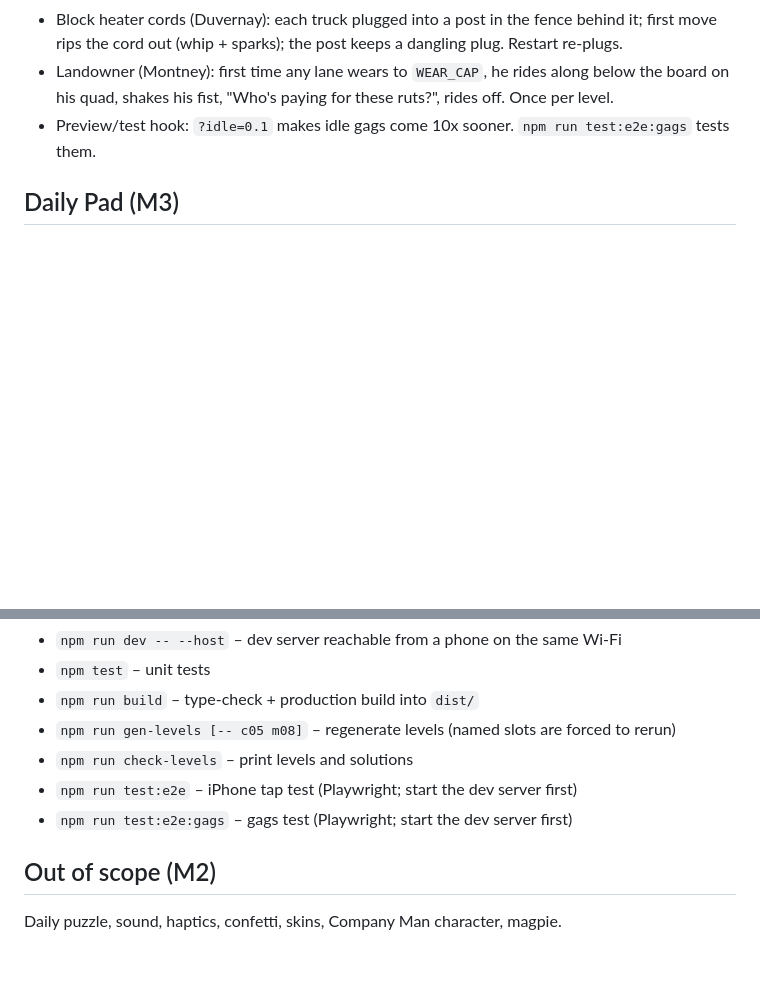
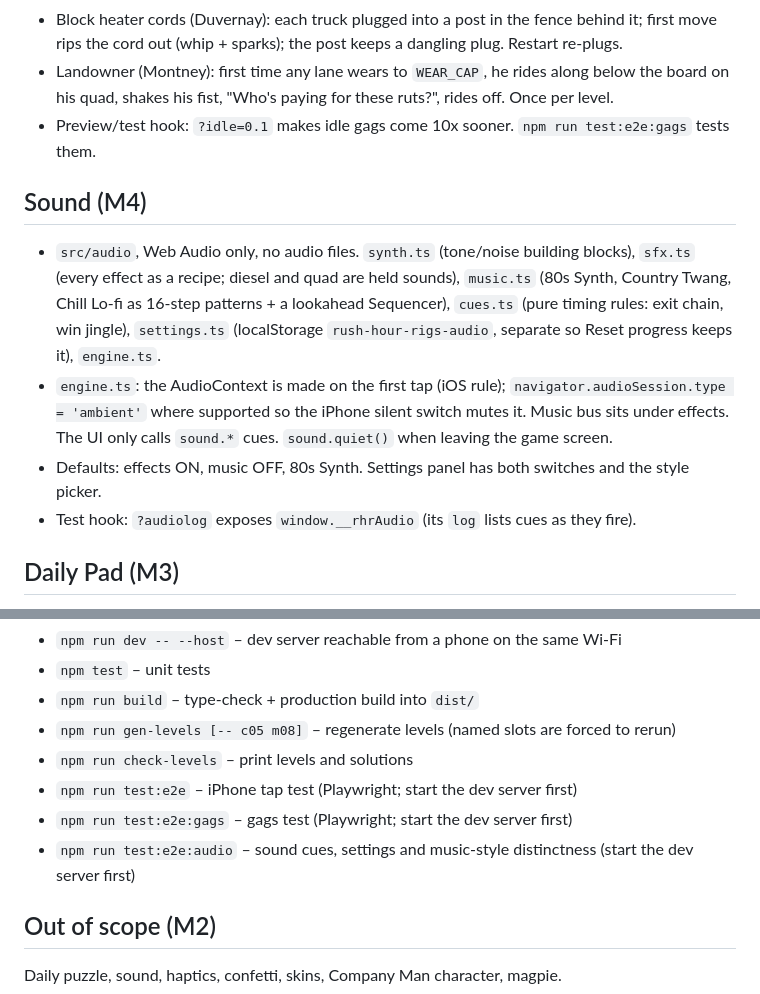
Before and after one commit to jasondag-ai/rig-jam, a Markdown page: CLAUDE.md, 2 parts joined by grey strips. Rendered like a GitHub page; blank space fills up the shorter version.

Commit message:
CLAUDE.md: sound section and audio test command
Co-Authored-By: Claude Opus 5.5 <noreply@anthropic.com>

```diff
--- a/CLAUDE.md
+++ b/CLAUDE.md
@@ -99,6 +99,18 @@ something, give exact clicks and one command at a time.
   his quad, shakes his fist, "Who's paying for these ruts?", rides off. Once per level.
 - Preview/test hook: `?idle=0.1` makes idle gags come 10x sooner. `npm run test:e2e:gags` tests them.
 
+## Sound (M4)
+
+- `src/audio`, Web Audio only, no audio files. `synth.ts` (tone/noise building blocks), `sfx.ts` (every
+  effect as a recipe; diesel and quad are held sounds), `music.ts` (80s Synth, Country Twang, Chill Lo-fi
+  as 16-step patterns + a lookahead Sequencer), `cues.ts` (pure timing rules: exit chain, win jingle),
+  `settings.ts` (localStorage `rush-hour-rigs-audio`, separate so Reset progress keeps it), `engine.ts`.
+- `engine.ts`: the AudioContext is made on the first tap (iOS rule); `navigator.audioSession.type =
+  'ambient'` where supported so the iPhone silent switch mutes it. Music bus sits under effects.
+  The UI only calls `sound.*` cues. `sound.quiet()` when leaving the game screen.
+- Defaults: effects ON, music OFF, 80s Synth. Settings panel has both switches and the style picker.
+- Test hook: `?audiolog` exposes `window.__rhrAudio` (its `log` lists cues as they fire).
+
 ## Daily Pad (M3)
 - 60 pre-generated medium pads in `src/levels/daily.json` (generated like the regions; par 6-8, 5-6
   trucks, 1-2 obstacles). Pad #1 is 2026-09-30 (`DAILY_EPOCH` in `src/ui/daily.ts`); the pad is
@@ -175,6 +187,7 @@ something, give exact clicks and one command at a time.
 - `npm run check-levels` – print levels and solutions
 - `npm run test:e2e` – iPhone tap test (Playwright; start the dev server first)
 - `npm run test:e2e:gags` – gags test (Playwright; start the dev server first)
+- `npm run test:e2e:audio` – sound cues, settings and music-style distinctness (start the dev server first)
 
 ## Out of scope (M2)
 Daily puzzle, sound, haptics, confetti, skins, Company Man character, magpie.
```
